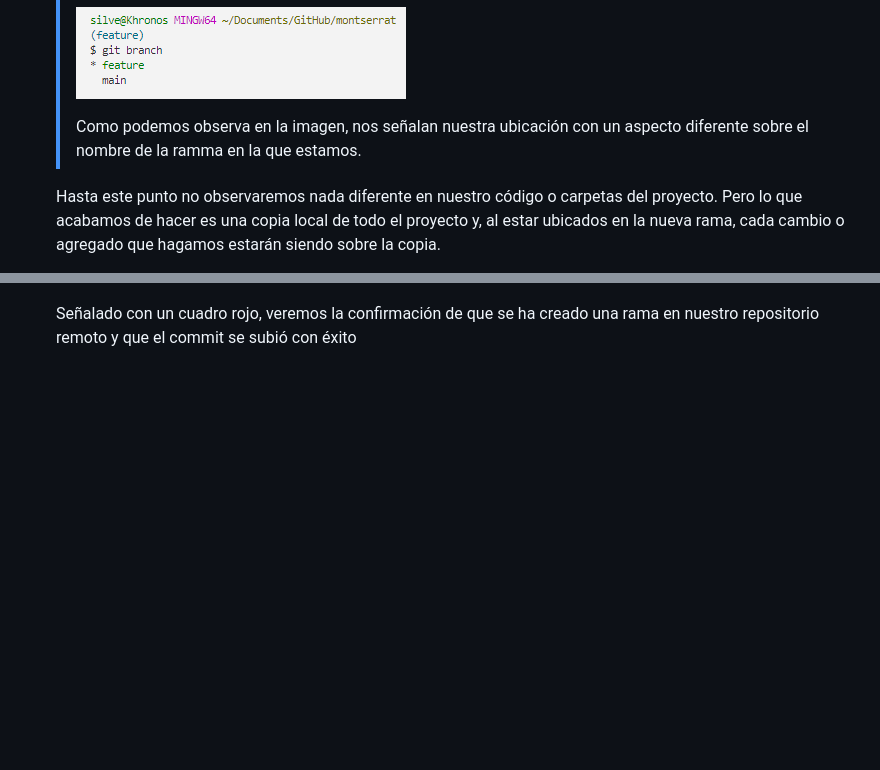
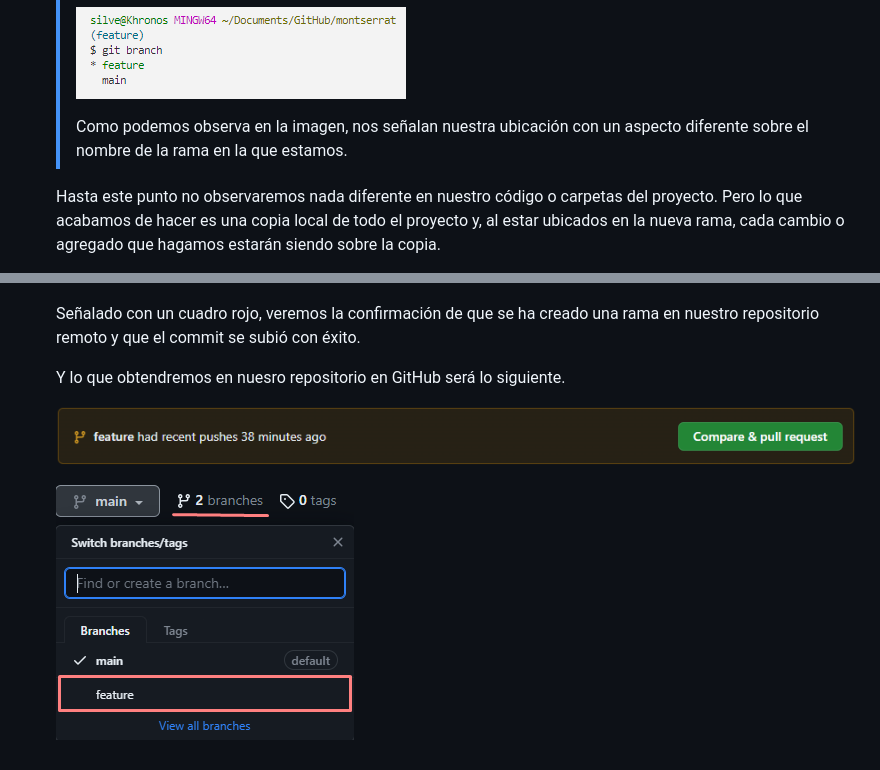
Before and after one commit to Khronos2k/Montserrat, a Markdown page: GUIDE.md, 2 parts joined by grey strips. GitHub-like rendering; pictures changed too: guideAdds/image19.png (added), guideAdds/image20.png (added); blank space fills up the shorter version.

Commit message:
docs: :memo: update guide.md - branches

```diff
--- a/GUIDE.md
+++ b/GUIDE.md
@@ -160,7 +160,7 @@ Para trabajar con ellas, debemos seguir los siguientes pasos:
     >
     >![Alt text](guideAdds/image14.png)
     >
-    > Como podemos observa en la imagen, nos señalan nuestra ubicación con un aspecto diferente sobre el nombre de la ramma en la que estamos.
+    > Como podemos observa en la imagen, nos señalan nuestra ubicación con un aspecto diferente sobre el nombre de la rama en la que estamos.
 
     Hasta este punto no observaremos nada diferente en nuestro código o carpetas del proyecto. Pero lo que acabamos de hacer es una copia local de todo el proyecto y, al estar ubicados en la nueva rama, cada cambio o agregado que hagamos estarán siendo sobre la copia.
 
@@ -191,4 +191,10 @@ Para trabajar con ellas, debemos seguir los siguientes pasos:
 
     ![Alt text](guideAdds/image16.png)
 
-    Señalado con un cuadro rojo, veremos la confirmación de que se ha creado una rama en nuestro repositorio remoto y que el commit se subió con éxito
+    Señalado con un cuadro rojo, veremos la confirmación de que se ha creado una rama en nuestro repositorio remoto y que el commit se subió con éxito.
+
+    Y lo que obtendremos en nuesro repositorio en GitHub será lo siguiente.
+
+    ![Alt text](guideAdds/image19.png)
+
+    ![Alt text](guideAdds/image20.png)
```
